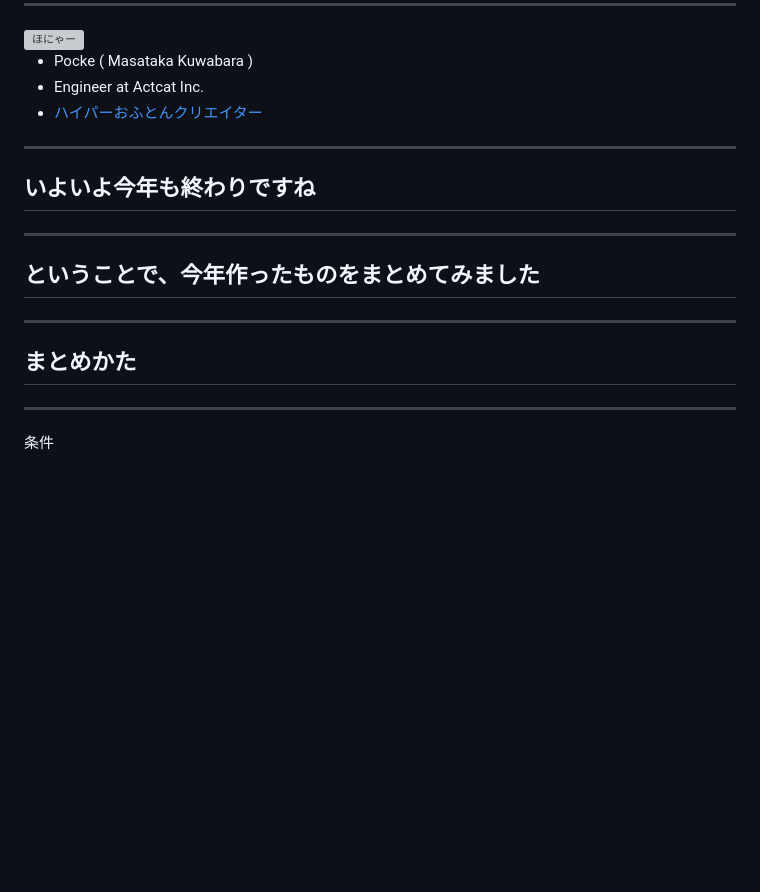
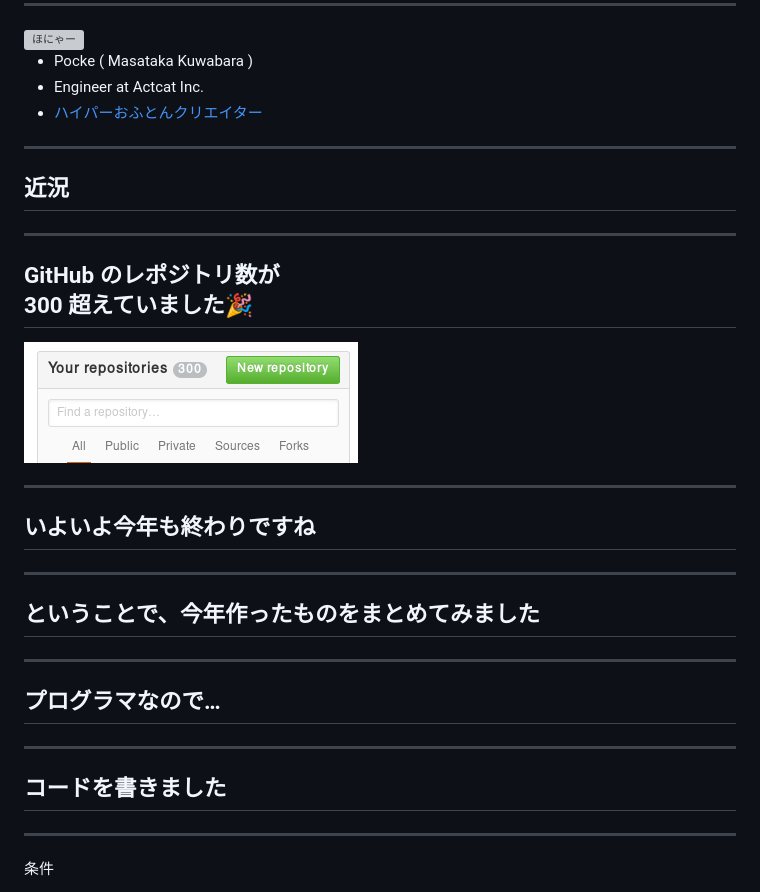
Before and after one commit to pocke/slide-2016-created-repositories, a Markdown page: index.md, the part around the change. Rendered like a GitHub page; pictures changed too: 300.png (added); blank space fills up the shorter version; grey boxes are pictures that could not be loaded.

```diff
--- a/index.md
+++ b/index.md
@@ -24,6 +24,19 @@
 
 ---
 
+近況
+-----
+
+
+---
+
+GitHub のレポジトリ数が<br>300 超えていました🎉
+------
+
+<img src="./300.png" alt="300 repositories">
+
+---
+
 いよいよ今年も終わりですね
 -----
 
@@ -35,11 +48,17 @@
 
 ---
 
-まとめかた
-------
+プログラマなので…
+-----
+
+---
 
 
+コードを書きました
+----
+
 ---
+
 
 条件
 
```
Also changed, not shown: 1 other file.
